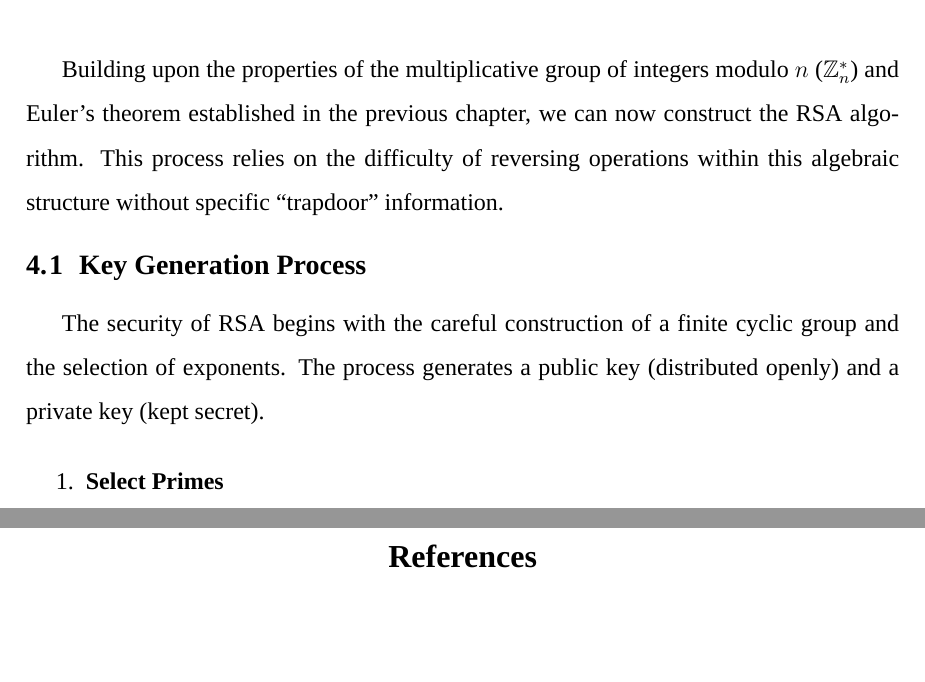
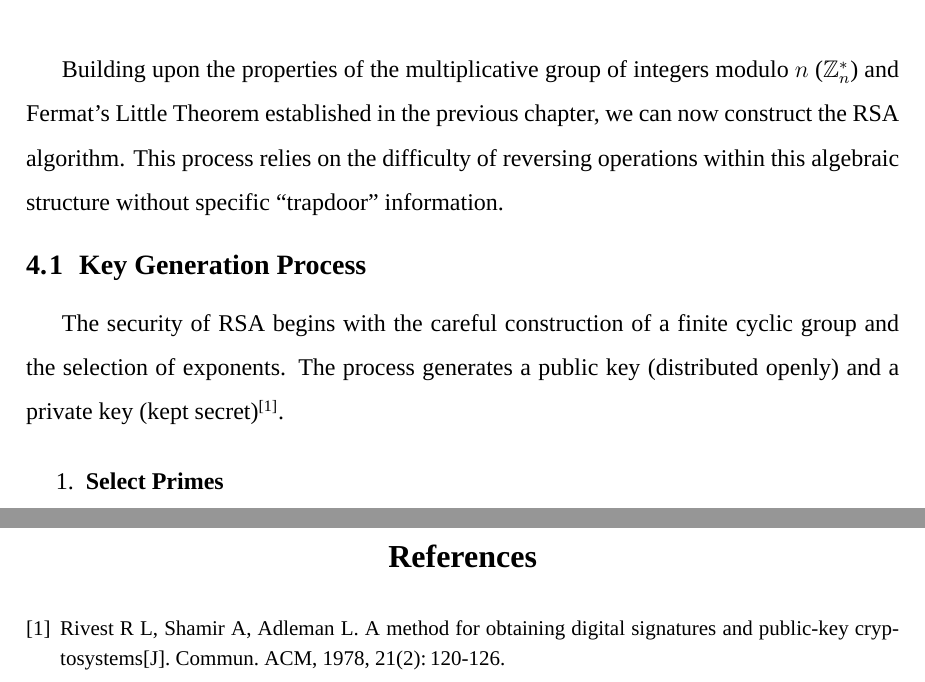
Before and after one commit to Potato-Yao/discrete-math-final-report, a LaTeX thesis (main.tex, which reads chapters/chapter4.tex, misc/ref.bib): two parts of pages 11 and 18 of 18, joined at a grey line, cut so that both start at the same text, the shorter picture padded with empty space. Compiled offline with XeLaTeX; a missing font is replaced by an installed copy or a similar font.

Commit message:
add reference to the RSA essay

```diff
--- a/chapters/chapter4.tex
+++ b/chapters/chapter4.tex
@@ -2,7 +2,7 @@
 
 Building upon the properties of the multiplicative group of integers modulo $n$
 ($\mathbb{Z}_n^*$) and
-Euler's theorem established in the previous chapter,
+Fermat's Little Theorem established in the previous chapter,
 we can now construct the RSA algorithm.
 This process relies on the difficulty of reversing operations within this algebraic structure
 without specific ``trapdoor'' information.
@@ -10,7 +10,7 @@ without specific ``trapdoor'' information.
 \section{Key Generation Process}
 
 The security of RSA begins with the careful construction of a finite cyclic group and the selection of exponents.
-The process generates a public key (distributed openly) and a private key (kept secret).
+The process generates a public key (distributed openly) and a private key (kept secret)\cite{RSA}.
 
 \begin{enumerate}
 	\item \textbf{Select Primes}
--- a/misc/ref.bib
+++ b/misc/ref.bib
@@ -2,3 +2,8 @@
 % BIThesis 本科毕业设计论文模板 —— 使用 XeLaTeX 编译 The BIThesis Template for Undergraduate Thesis
 % This file has no copyright assigned and is placed in the Public Domain.
 %%
+
+@article{RSA,
+author = {Rivest, R. L. and Shamir, A. and Adleman, L.},
+title = {A method for obtaining digital signatures and public-key cryptosystems},
+year = {1978},
@@ -4,0 +14 @@
+number = {2},
@@ -5,3 +22,6 @@
+numpages = {7},
+keywords = {authentication, cryptography, digital signatures, electronic funds transfer, electronic mail, factorization, message-passing, prime number, privacy, public-key cryptosystems, security}
+}
 
 @article{cite1,
    title={热处理温度对ni-p合金刷镀层组织形貌及显微硬度的影响},
```
Also changed, not shown: misc/ref.bib (11 more changed lines).
